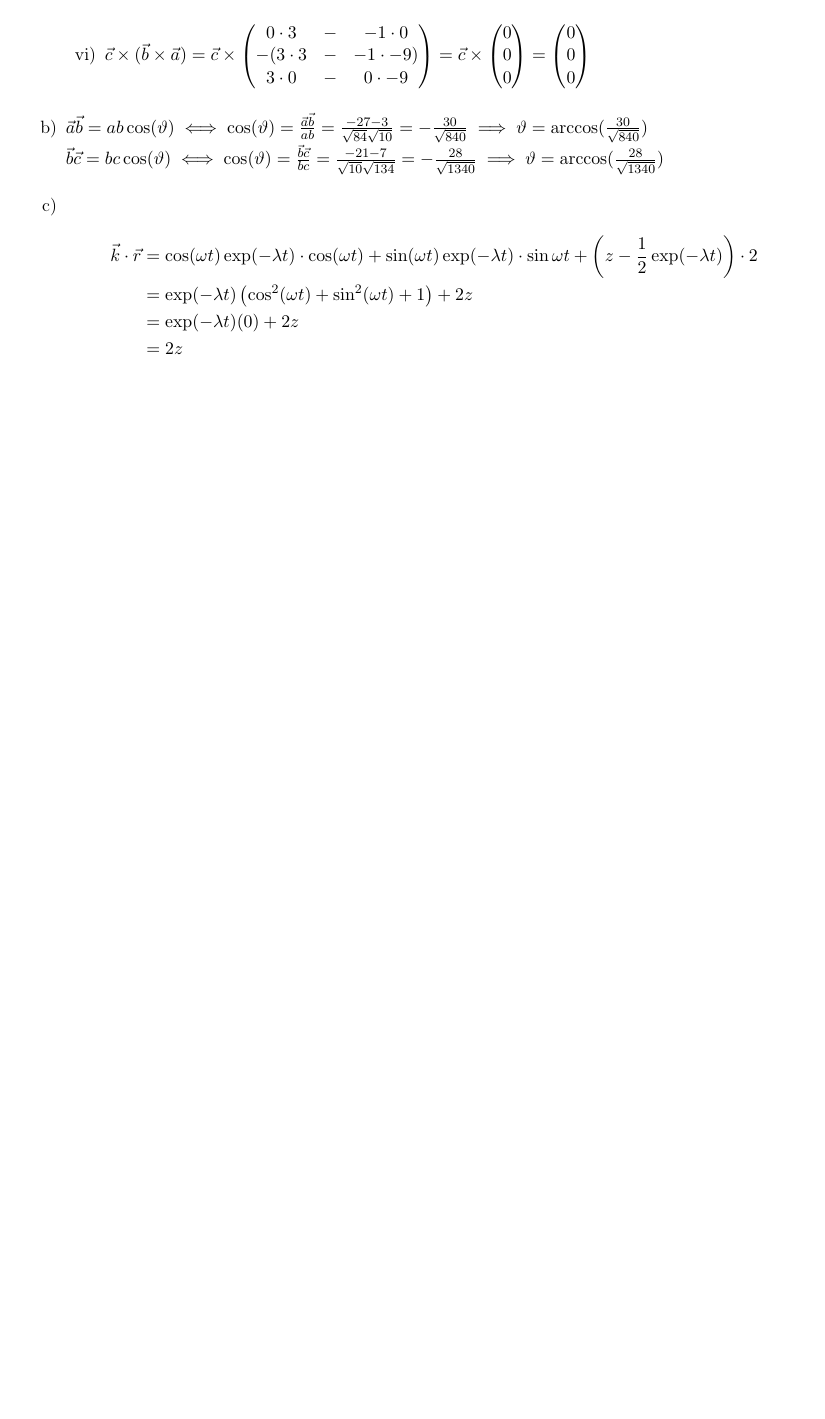
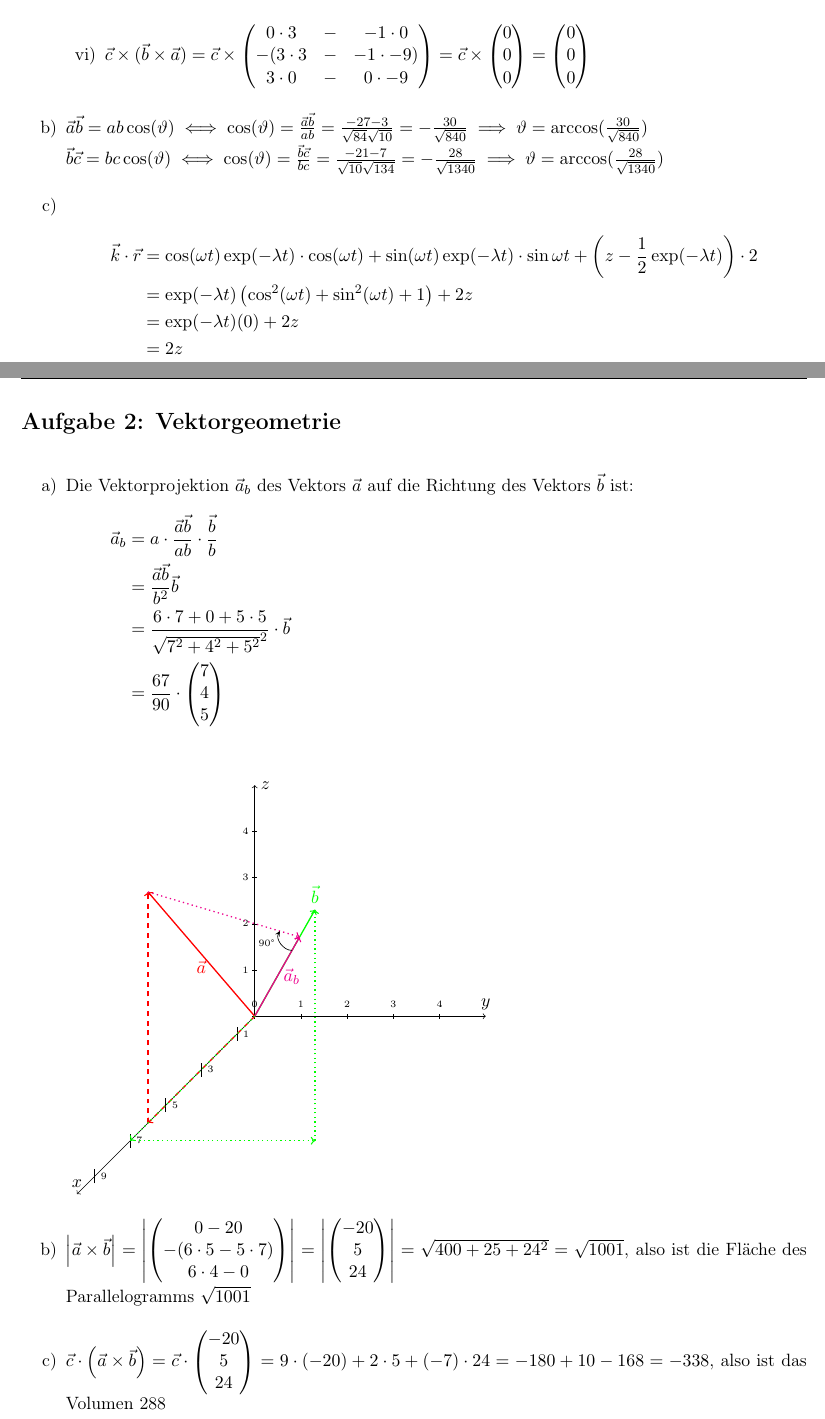
Before and after one commit to Zsasle/uni-math, a LaTeX problem sheet (physics/IK/IK_I/uebung/IK1_Blatt01-1.gestrich.tex): part of the page before the commit and two parts of pages 1 and 2 of 3 after it, the two joined at a grey line, cut so that both start at the same text, the shorter picture padded with empty space. Compiled offline with pdfLaTeX.

Commit message:
finally through everything this week

```diff
--- a/physics/IK/IK_I/uebung/IK1_Blatt01-1.gestrich.tex
+++ b/physics/IK/IK_I/uebung/IK1_Blatt01-1.gestrich.tex
@@ -40,3 +40,59 @@
 			~&= \exp(-\lambda t) (0) + 2z\\
 			~&= 2z
 	\end{align*}
+\end{enumerate}
+
+\section*{Aufgabe 2: Vektorgeometrie}
+\begin{enumerate}[label=\alph*)]
+	\item Die Vektorprojektion $\vec a_b$ des Vektors $\vec a$ auf die Richtung des Vektors $\vec b$ ist:
+		\begin{align*}
+			\vec a_b &= a \cdot \frac{\vec a \vec b}{ab} \cdot \frac{\vec b}{b}\\
+			~&= \frac{\vec a \vec b}{b^2} \vec b\\
+			~&= \frac{6\cdot7 + 0 + 5\cdot5}{\sqrt{7^2 + 4^2 + 5^2}^2} \cdot \vec b\\
+			~&= \frac{67}{90} \cdot
+				\begin{pmatrix}
+					7\\
+					4\\
+					5
+				\end{pmatrix}\\
+		\end{align*}
+		\begin{tikzpicture}
+
+			\draw[->] (xyz cs:x=0) -- (xyz cs:x=5) node[above] {$y$};
+			\draw[->] (xyz cs:y=0) -- (xyz cs:y=5) node[right] {$z$};
+			\draw[->] (xyz cs:z=0) -- (xyz cs:z=10) node[above] {$x$};
+
+			\foreach \coo in {0,...,4}
+			{
+				\draw (\coo,-1.5pt) -- (\coo,1.5pt) node [anchor = south]{\tiny\coo};
+				  \draw (-1.5pt,\coo) -- (1.5pt,\coo);
+				  \draw (xyz cs:y=-0.15pt,z=2*\coo + 1) -- (xyz cs:y=0.15pt,z=2*\coo + 1);
+			}
+			\foreach \coo in {1, 3, ..., 9}
+			{
+				\node at (0.2, 0, \coo) {\tiny\coo};
+			}
+			\foreach \coo in {1, ..., 4}
+			{
+				\node [anchor = east] at (0, \coo, 0){\tiny\coo};
+			}
+
+			\draw[->, red, thick]		(0,0,0) -- node [anchor = north] {$\vec a$} (0,5,6);
+			\draw[->, dashed, red, thick]	(0,0,0) -- (0,0,6);
+			\draw[->, dashed, red, thick]	(0,0,6) -- (0,5,6);
+			\draw[->, green, thick]		(0,0,0) -- (4,5,7) node [anchor = south] {$\vec b$};
+			\draw[->, dotted, green, thick]	(0,0,0) -- (0,0,7);
+			\draw[->, dotted, green, thick]	(0,0,7) -- (4,0,7);
+			\draw[->, dotted, green, thick]	(4,0,7) -- (4,5,7);
+			\draw[->, magenta, thick]	(0,0,0) -- node [anchor = west] {$\vec a_b$} (2.97777,3.722222, 5.2111);
+			\draw[->, dotted, magenta, thick]
+							(0,5,6) -- (2.97777,3.722222,5.2111);
+			\draw[->, > = stealth] (2.97777*0.83, 3.722222*0.83, 5.21111*0.83) to [out = -180, in = -120] node [anchor = east] {\tiny90°} (2.97777*0.87,3.72222+1.27777*0.13, 5.211+0.7888*0.13);
+		\end{tikzpicture}
+
+	\item $\left| \vec a \times \vec b \right|
+		= \left| \begin{pmatrix} 0 - 20\\ -(6\cdot5 - 5\cdot7)\\6\cdot4-0\end{pmatrix} \right|
+		= \left| \begin{pmatrix}-20\\5\\24\end{pmatrix} \right|
+		= \sqrt{400+25+24^2} = \sqrt{1001} $, also ist die Fläche des Parallelogramms $\sqrt{1001}$
+	\item $ \vec c \cdot \left( \vec a \times \vec b \right) = \vec c \cdot \begin{pmatrix}-20\\5\\24\end{pmatrix} = 9\cdot (-20) + 2\cdot5 + (-7)\cdot24 = -180 + 10 - 168 = -338 $, also ist das Volumen 288\\
+			\begin{tikzpicture}[scale=0.4]
@@ -42,0 +139 @@
+\end{enumerate}
```
Also changed, not shown: physics/IK/IK_I/uebung/IK1_Blatt01-1.gestrich.pdf, physics/IK/IK_I/uebung/IK1_Blatt01-1.gestrich.tex (57 more changed lines).
